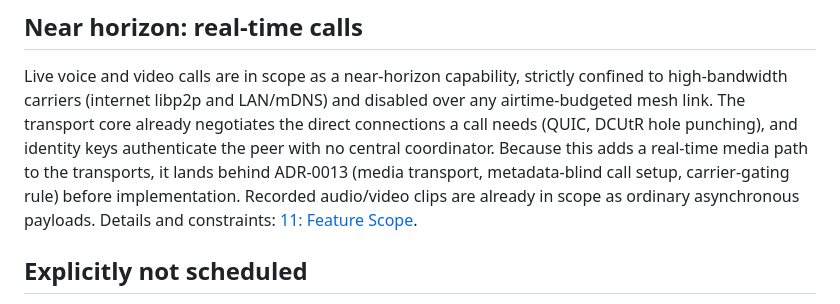
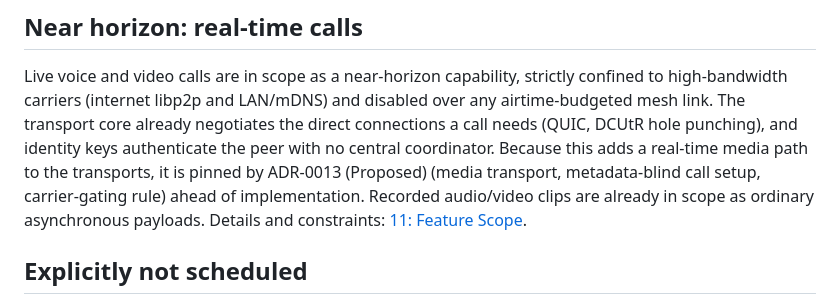
Before and after one commit to AndriGitDev/Komms, a Markdown page: docs/08-roadmap.md, the part around the change. Rendered like a GitHub page.

```diff
--- a/docs/08-roadmap.md
+++ b/docs/08-roadmap.md
@@ -304,8 +304,9 @@ confined to high-bandwidth carriers (internet libp2p and LAN/mDNS) and disabled
 over any airtime-budgeted mesh link. The transport core already negotiates the
 direct connections a call needs (QUIC, DCUtR hole punching), and identity keys
 authenticate the peer with no central coordinator. Because this adds a real-time
-media path to the transports, it lands behind ADR-0013 (media transport,
-metadata-blind call setup, carrier-gating rule) before implementation. Recorded
+media path to the transports, it is pinned by ADR-0013 (Proposed) (media
+transport, metadata-blind call setup, carrier-gating rule) ahead of
+implementation. Recorded
 audio/video clips are already in scope as ordinary asynchronous payloads. Details
 and constraints: [11: Feature Scope](11-feature-scope.md).
 
```
Also changed, not shown: docs/11-feature-scope.md (+5 -5 lines), docs/adr/0013-real-time-calls.md (added, +98 -0 lines).
